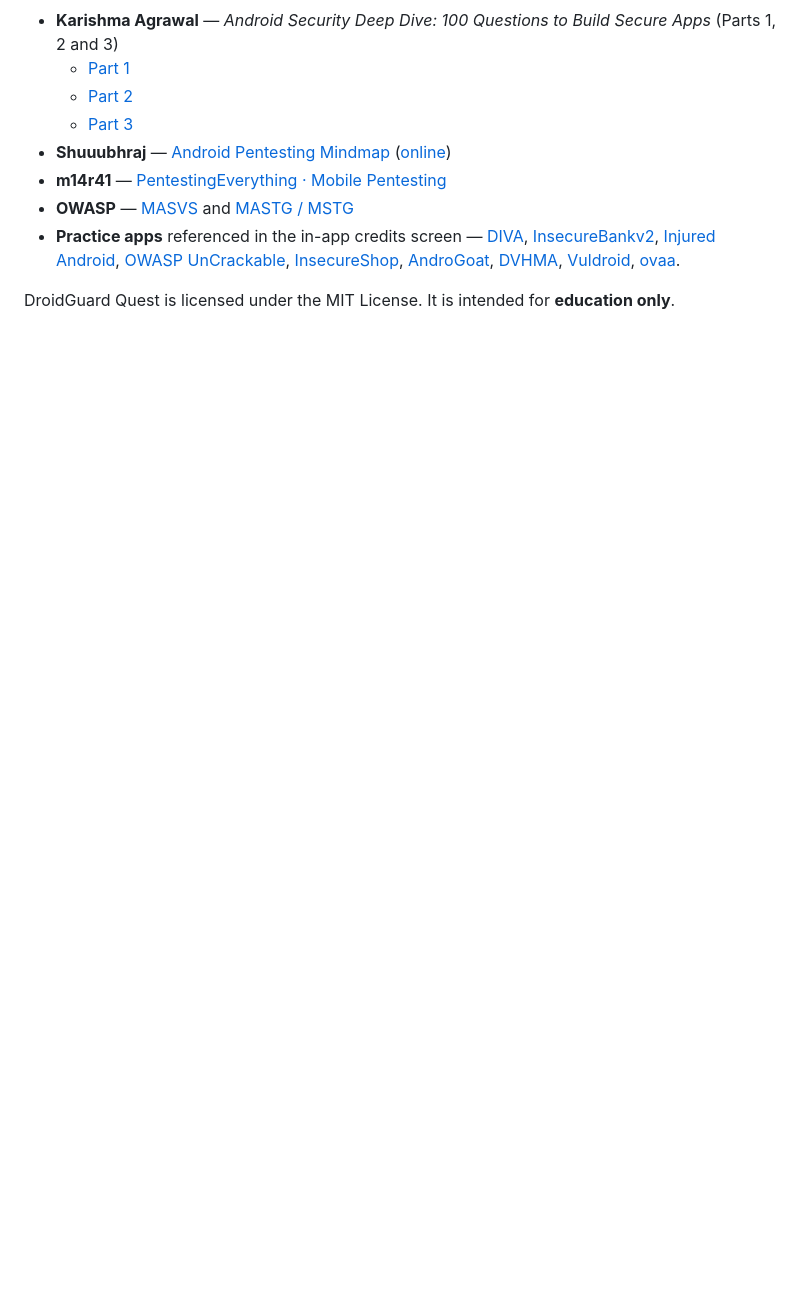
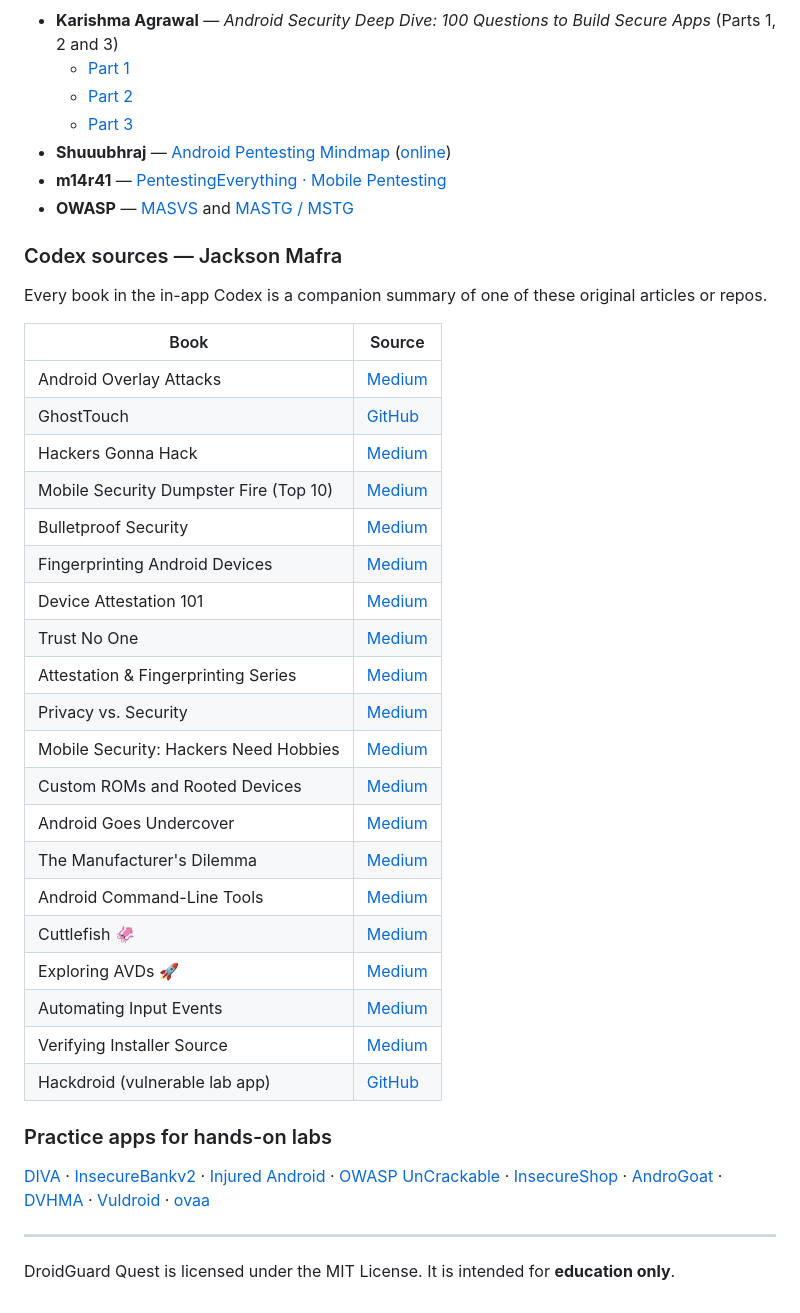
Before and after one commit to jacksonfdam/DroidGuard, a Markdown page: README.md, the part around one of its changes. GitHub-like rendering; blank space fills up the shorter version.

```diff
--- a/README.md
+++ b/README.md
@@ -120,6 +121,38 @@ DroidGuard Quest is built on top of work generously shared by people in the secu
 - **Shuuubhraj** — [Android Pentesting Mindmap](https://github.com/Shuuubhraj/Android-Pentesting-Mindmap) ([online](https://android-mindmap.vercel.app/))
 - **m14r41** — [PentestingEverything · Mobile Pentesting](https://github.com/m14r41/PentestingEverything/tree/main/Mobile%20Pentesting)
 - **OWASP** — [MASVS](https://mas.owasp.org/MASVS/) and [MASTG / MSTG](https://mas.owasp.org/MASTG/)
-- **Practice apps** referenced in the in-app credits screen — [DIVA](https://github.com/payatu/diva-android), [InsecureBankv2](https://github.com/dineshshetty/Android-InsecureBankv2), [Injured Android](https://github.com/B3nac/InjuredAndroid), [OWASP UnCrackable](https://github.com/OWASP/owasp-mastg/tree/master/Crackmes), [InsecureShop](https://github.com/optiv/InsecureShop), [AndroGoat](https://github.com/satishpatnayak/AndroGoat), [DVHMA](https://github.com/logicalhacking/DVHMA), [Vuldroid](https://github.com/jaiswalakshansh/Vuldroid), [ovaa](https://github.com/oversecured/ovaa).
+
+### Codex sources — Jackson Mafra
+
+Every book in the in-app Codex is a companion summary of one of these original articles or repos.
+
+| Book                                | Source                                                                                                                                                                |
+|-------------------------------------|-----------------------------------------------------------------------------------------------------------------------------------------------------------------------|
+| Android Overlay Attacks             | [Medium](https://medium.com/@jacksonfdam/android-overlay-attacks-how-they-work-and-how-to-stop-them-f3dbea3d215f)                                                       |
+| GhostTouch                          | [GitHub](https://github.com/jacksonmafra-umain/GhostTouch)                                                                                                             |
+| Hackers Gonna Hack                  | [Medium](https://medium.com/@jacksonfdam/hackers-gonna-hack-common-bypass-techniques-and-how-to-fight-back-43eb21e1c8f0)                                                |
+| Mobile Security Dumpster Fire (Top 10) | [Medium](https://medium.com/@jacksonfdam/so-your-mobile-app-is-a-security-dumpster-fire-owasp-mobile-top-10-for-normal-humans-ddf1ae85f61d)                          |
+| Bulletproof Security                | [Medium](https://medium.com/@jacksonfdam/building-a-bulletproof-security-system-combining-attestation-and-fingerprinting-2f4d65c02128)                                  |
+| Fingerprinting Android Devices      | [Medium](https://medium.com/@jacksonfdam/fingerprinting-android-devices-like-csi-but-for-your-app-e99a1aeff248)                                                         |
+| Device Attestation 101              | [Medium](https://medium.com/@jacksonfdam/device-attestation-101-making-sure-your-users-arent-evil-robots-75928cc1bd0c)                                                  |
+| Trust No One                        | [Medium](https://medium.com/@jacksonfdam/trust-no-one-why-your-android-app-needs-to-verify-devices-1228f186a941)                                                        |
+| Attestation & Fingerprinting Series | [Medium](https://medium.com/@jacksonfdam/android-security-series-device-attestation-and-fingerprinting-887aafde3e60)                                                    |
+| Privacy vs. Security                | [Medium](https://medium.com/@jacksonfdam/privacy-vs-security-walking-the-tightrope-of-user-trust-c29e69199191)                                                          |
+| Mobile Security: Hackers Need Hobbies | [Medium](https://medium.com/@jacksonfdam/mobile-security-because-hackers-need-hobbies-too-6b84b0ab52d8)                                                              |
+| Custom ROMs and Rooted Devices      | [Medium](https://medium.com/@jacksonfdam/custom-roms-and-rooted-devices-the-security-wild-west-c5de72851582)                                                            |
+| Android Goes Undercover             | [Medium](https://medium.com/@jacksonfdam/googles-android-goes-undercover-the-not-so-open-source-saga-626c30a7a507)                                                      |
+| The Manufacturer's Dilemma          | [Medium](https://medium.com/@jacksonfdam/the-manufacturers-dilemma-how-samsung-huawei-and-others-handle-security-c898bdc02775)                                          |
+| Android Command-Line Tools          | [Medium](https://medium.com/@jacksonfdam/android-command-line-tools-a-guide-for-the-terminally-confused-d5367df1b3c6)                                                   |
+| Cuttlefish 🦑                        | [Medium](https://medium.com/@jacksonfdam/cuttlefish-the-android-emulator-you-didnt-know-you-needed-94b86ccc23f3)                                                        |
+| Exploring AVDs 🚀                    | [Medium](https://medium.com/@jacksonfdam/exploring-android-virtual-devices-avds-more-than-just-emulators-d93a0450ce53)                                                  |
+| Automating Input Events             | [Medium](https://medium.com/@jacksonfdam/automating-input-events-on-android-a-comprehensive-guide-c2a1927217ce)                                                         |
+| Verifying Installer Source          | [Medium](https://medium.com/@jacksonfdam/enhancing-android-app-security-verifying-installer-source-and-more-466d9240a605)                                               |
+| Hackdroid (vulnerable lab app)      | [GitHub](https://github.com/jacksonfdam/hackdroid)                                                                                                                     |
+
+### Practice apps for hands-on labs
+
+[DIVA](https://github.com/payatu/diva-android) · [InsecureBankv2](https://github.com/dineshshetty/Android-InsecureBankv2) · [Injured Android](https://github.com/B3nac/InjuredAndroid) · [OWASP UnCrackable](https://github.com/OWASP/owasp-mastg/tree/master/Crackmes) · [InsecureShop](https://github.com/optiv/InsecureShop) · [AndroGoat](https://github.com/satishpatnayak/AndroGoat) · [DVHMA](https://github.com/logicalhacking/DVHMA) · [Vuldroid](https://github.com/jaiswalakshansh/Vuldroid) · [ovaa](https://github.com/oversecured/ovaa)
+
+---
 
 DroidGuard Quest is licensed under the MIT License. It is intended for **education only**.
```
Also changed, not shown: other parts of README.md (+20 -19 lines).
